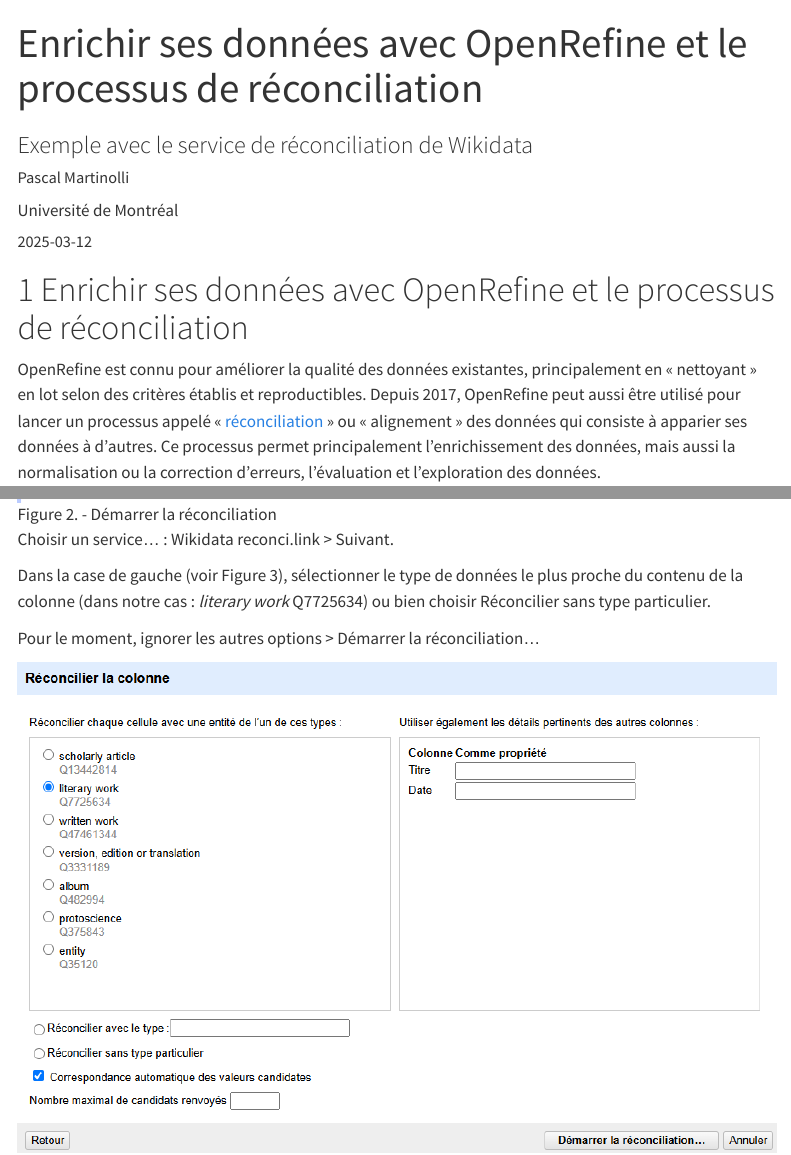
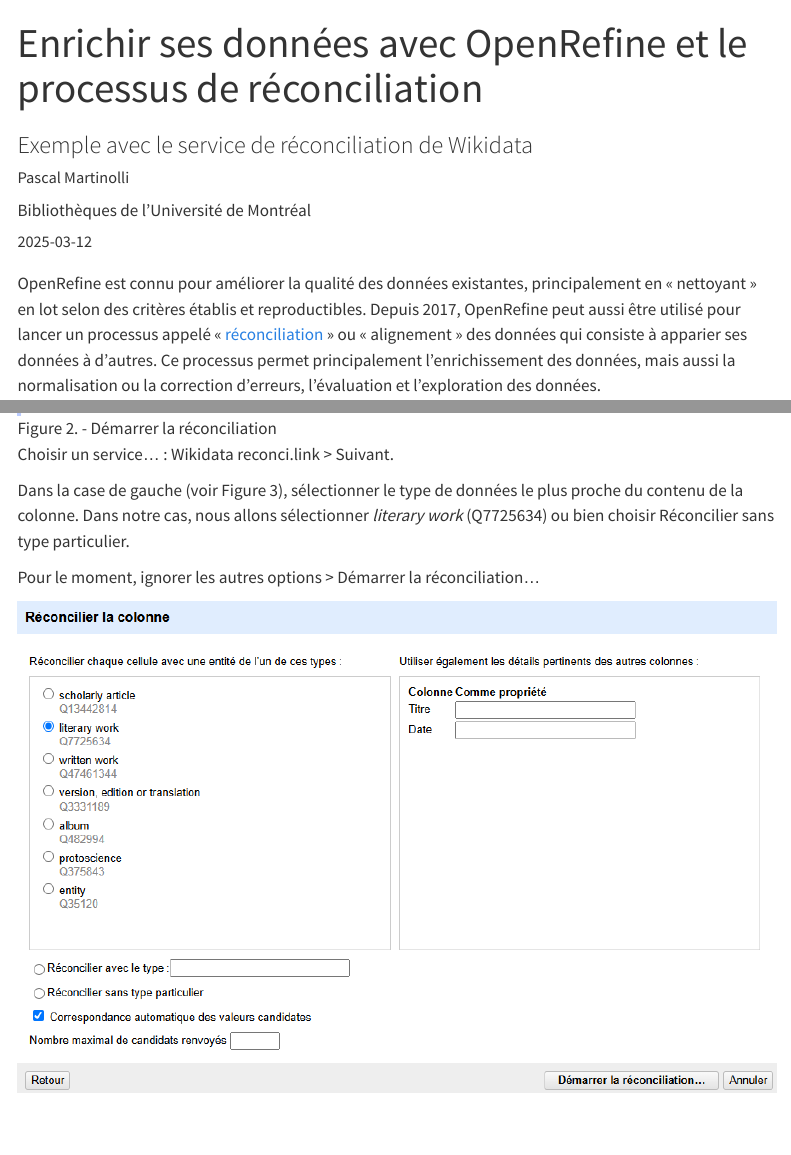
Before and after one commit to pmartinolli/OpenRefine-Wikidata_ProgHistFr, a Quarto document (index.qmd): the page in a window 1100 px wide, from its top, and a second part further down, joined at a grey line. Rendered offline with R 4.5, knitr and Pandoc in place of Quarto, with nearby package versions; menus at the side of the page are left out.

Commit message:
20250313b

```diff
--- a/index.qmd
+++ b/index.qmd
@@ -5,7 +5,7 @@
 author:
       - name: "Pascal Martinolli"
         orcid: "0000-0003-0122-5300"
-        affiliation: "Université de Montréal"
+        affiliation: "Bibliothèques de l'Université de Montréal"
 date: "2025-03-12"
 abstract: ""
 keywords: "OpenRefine; Wikidata; réconciliation; enrichissement des données"
@@ -26,8 +26,6 @@
   echo: false
   results: hide
 ---
-
-# Enrichir ses données avec OpenRefine et le processus de réconciliation
 
 OpenRefine est connu pour améliorer la qualité des données existantes, principalement en « nettoyant » en lot selon des critères établis et reproductibles. Depuis 2017, OpenRefine peut aussi être utilisé pour lancer un processus appelé « [réconciliation](https://openrefine.org/docs/manual/reconciling) » ou « alignement » des données qui consiste à apparier ses données à d'autres. Ce processus permet principalement l'enrichissement des données, mais aussi la normalisation ou la correction d'erreurs, l'évaluation et l'exploration des données.
 
@@ -73,7 +71,7 @@
 
 Choisir un service... : Wikidata reconci.link \> Suivant.
 
-Dans la case de gauche (voir Figure 3), sélectionner le type de données le plus proche du contenu de la colonne (dans notre cas : *literary work* Q7725634) ou bien choisir Réconcilier sans type particulier.
+Dans la case de gauche (voir Figure 3), sélectionner le type de données le plus proche du contenu de la colonne. Dans notre cas, nous allons sélectionner *literary work* (Q7725634) ou bien choisir Réconcilier sans type particulier.
 
 Pour le moment, ignorer les autres options \> Démarrer la réconciliation...
 
```
